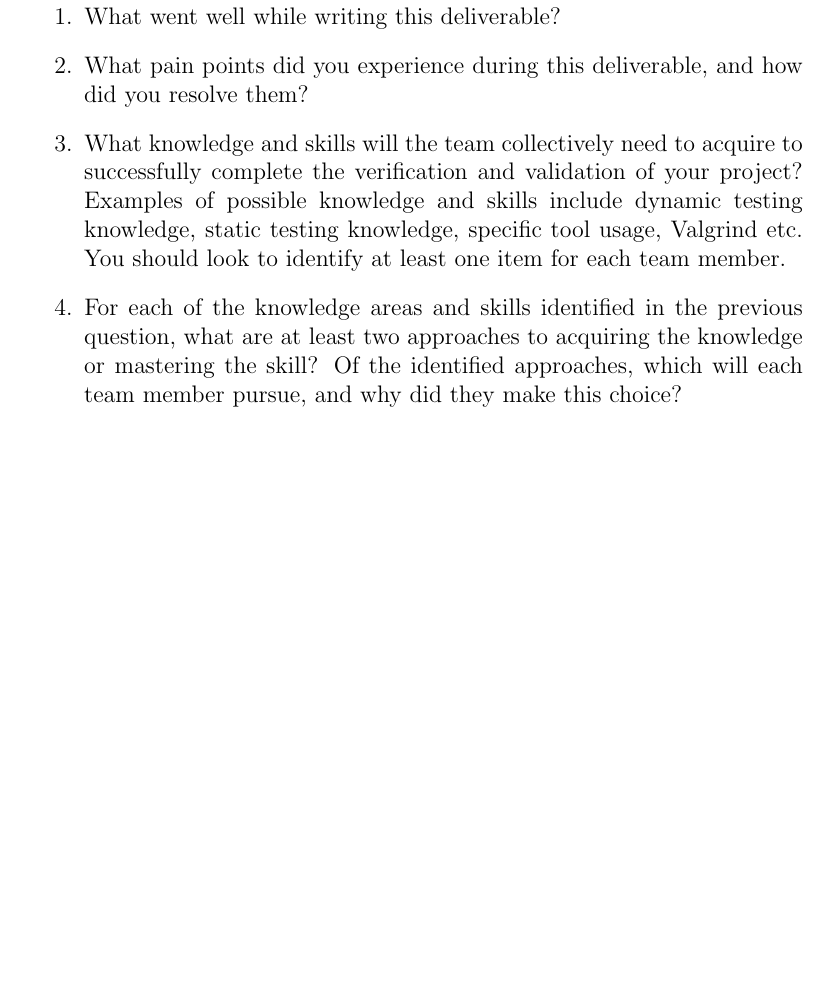
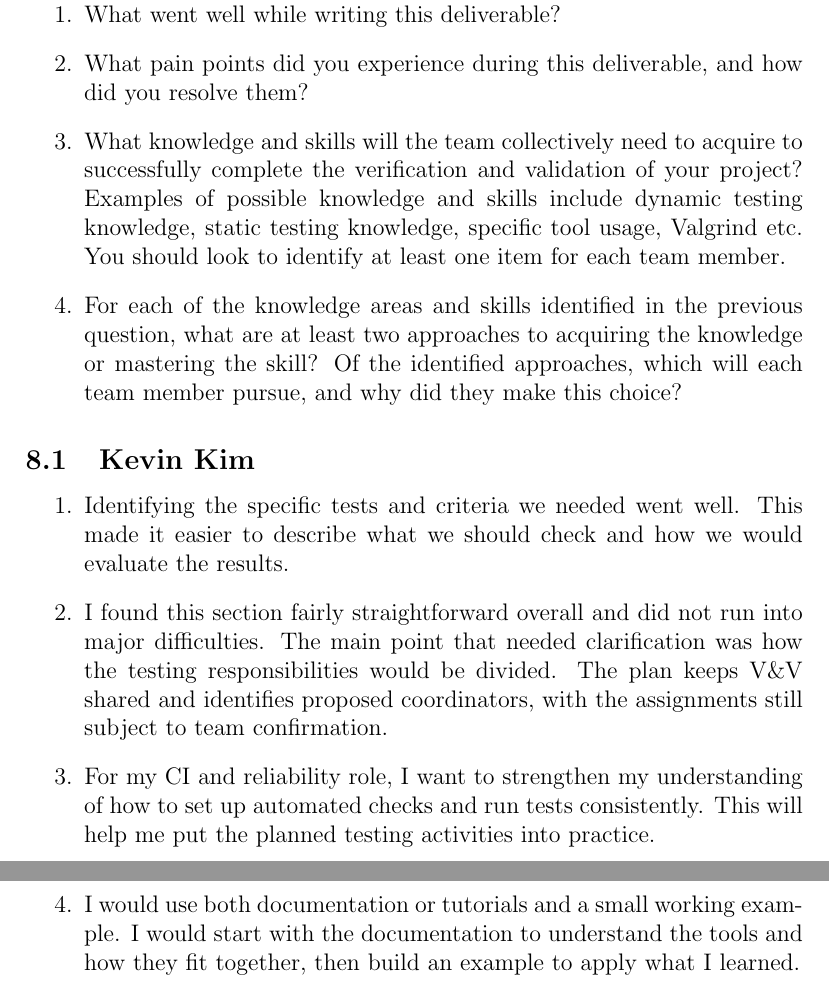
Before and after one commit to NaturalControl/natural-control, a LaTeX document (docs/VnVPlan/VnVPlan.tex): part of page 20 of 20 before the commit and two parts of pages 20 and 21 of 21 after it, the two joined at a grey line, cut so that both start at the same text, the shorter picture padded with empty space. Compiled offline with pdfLaTeX; a LaTeX package or settings file that is missing is left out.

Commit message:
Add my V&V reflection

```diff
--- a/docs/VnVPlan/VnVPlan.tex
+++ b/docs/VnVPlan/VnVPlan.tex
@@ -655,4 +661,26 @@ graduate attribute of Lifelong Learning.
   member pursue, and why did they make this choice?
 \end{enumerate}
 
+\subsection{Kevin Kim}
+
+\begin{enumerate}
+  \item Identifying the specific tests and criteria we needed went well.
+  This made it easier to describe what we should check and how we would
+  evaluate the results.
+
+  \item I found this section fairly straightforward overall and did not run
+  into major difficulties. The main point that needed clarification was how
+  the testing responsibilities would be divided. The plan keeps V\&V shared
+  and identifies proposed coordinators, with the assignments still subject
+  to team confirmation.
+
+  \item For my CI and reliability role, I want to strengthen my understanding
+  of how to set up automated checks and run tests consistently. This will help
+  me put the planned testing activities into practice.
+
+  \item I would use both documentation or tutorials and a small working
+  example. I would start with the documentation to understand the tools and
+  how they fit together, then build an example to apply what I learned.
+\end{enumerate}
+
 \end{document}
```
Also changed, not shown: docs/VnVPlan/VnVPlan.tex (6 more changed lines).
